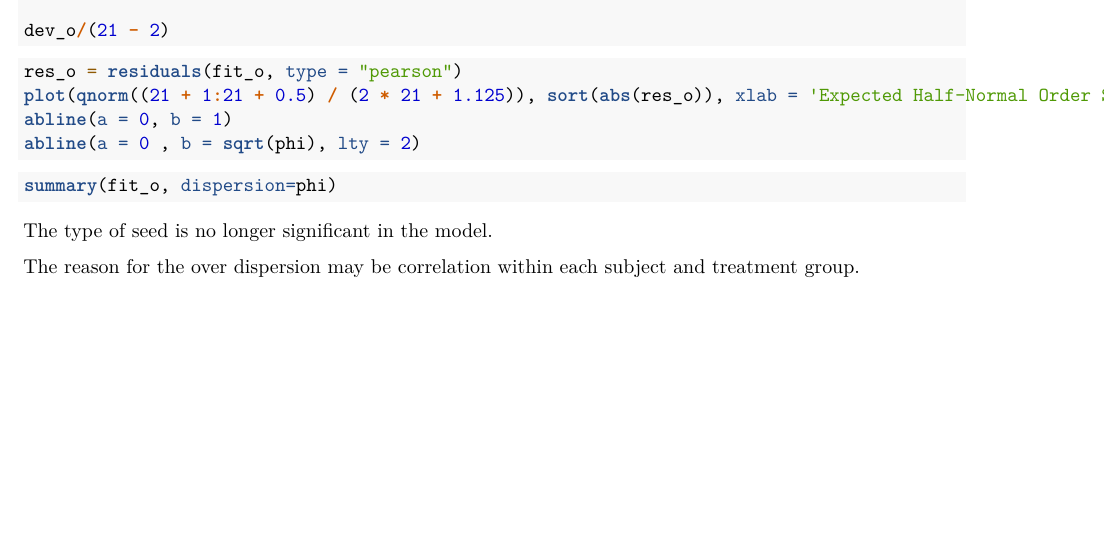
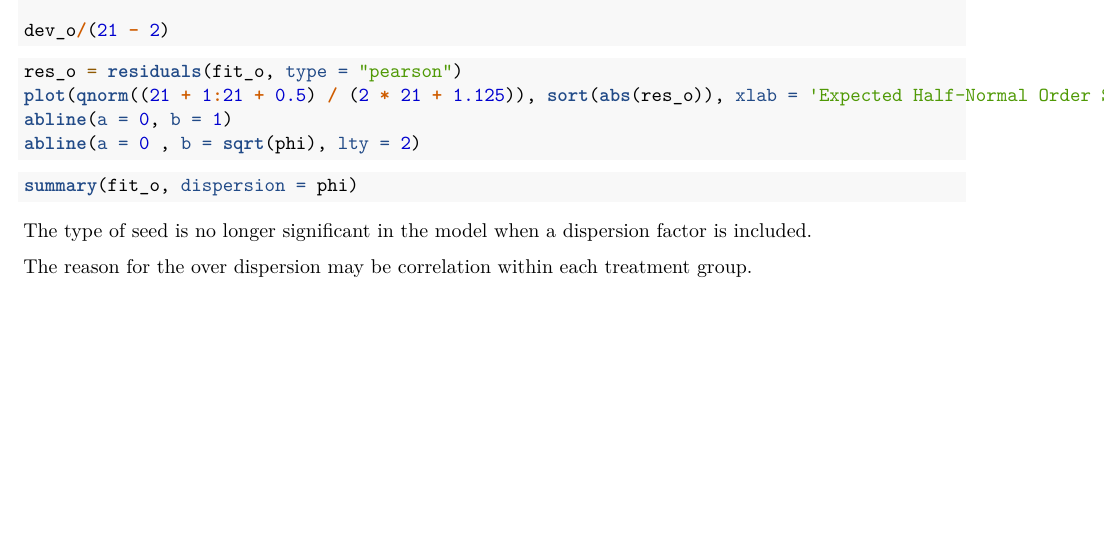
Before and after one commit to jaredgarfinkel/p8131_hw3_jsg2145, an R Markdown document (p8131_hw3_jsg2145.Rmd): part of page 3 of 3, cut so that both start at the same text. Rendered offline with R 4.5, knitr and Pandoc, then LaTeX, with nearby package versions; the code chunks are not run, so their results and figures are left out; both versions are drawn in the output format of the newer one; common packages that the code uses without loading them are loaded.

Commit message:
knit to pdf

````diff
--- a/p8131_hw3_jsg2145.Rmd
+++ b/p8131_hw3_jsg2145.Rmd
@@ -2,7 +2,7 @@
 title: "p8131_hw3_jsg2145"
 author: "Jared Garfinkel"
 date: "2/17/2020"
-output: github_document
+output: pdf_document
 ---
 
 ```{r setup, include=FALSE}
@@ -144,9 +144,9 @@ abline(a = 0 , b = sqrt(phi), lty = 2)
 ```
 
 ```{r}
-summary(fit_o, dispersion=phi)
+summary(fit_o, dispersion = phi)
 ```
 
-The type of seed is no longer significant in the model.
+The type of seed is no longer significant in the model when a dispersion factor is included.
 
-The reason for the over dispersion may be correlation within each subject and treatment group.
+The reason for the over dispersion may be correlation within each treatment group.
````
Also changed, not shown: p8131_hw3_jsg2145.pdf (added).
